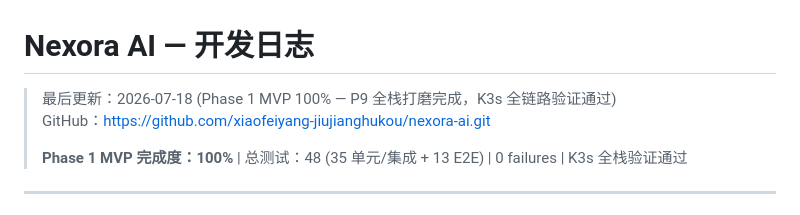
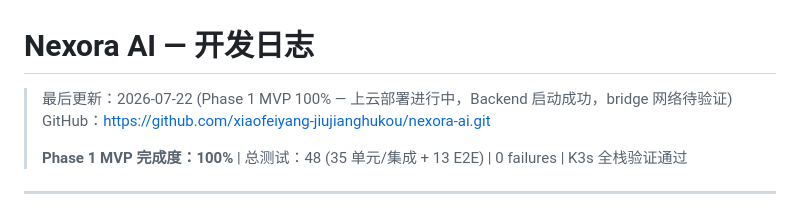
Before and after one commit to xiaofeiyang-jiujianghukou/nexora-ai, a Markdown page: docs/TODO.md, the part around the change. Drawn GitHub-style.

Commit message:
docs: update progress — cloud deploy 80%, bridge mode pending verification

```diff
--- a/docs/TODO.md
+++ b/docs/TODO.md
@@ -1,6 +1,6 @@
 # Nexora AI — 开发日志
 
-> 最后更新：2026-07-18 (Phase 1 MVP 100% — P9 全栈打磨完成，K3s 全链路验证通过)
+> 最后更新：2026-07-22 (Phase 1 MVP 100% — 上云部署进行中，Backend 启动成功，bridge 网络待验证)
 > GitHub：https://github.com/xiaofeiyang-jiujianghukou/nexora-ai.git
 >
 > **Phase 1 MVP 完成度：100%** | 总测试：48 (35 单元/集成 + 13 E2E) | 0 failures | K3s 全栈验证通过
```
